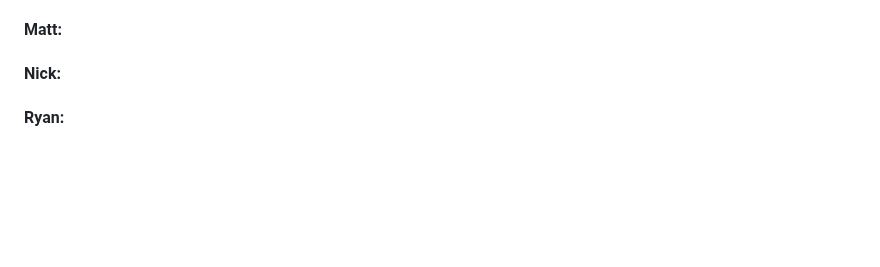
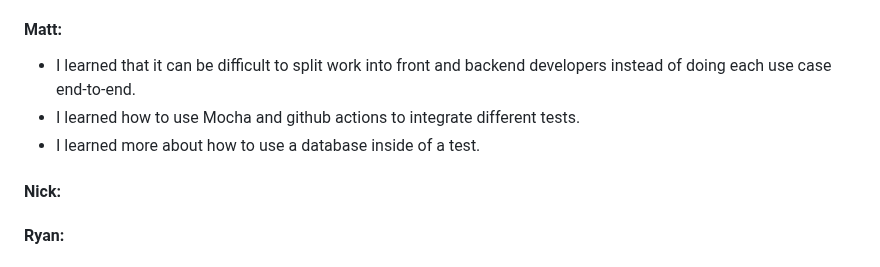
Before and after one commit to NicholasGraalum/CS362-Project, a Markdown page: documentation/LIVINGDOC.md, the part around the change. Drawn GitHub-style; blank space fills up the shorter version.

```diff
--- a/documentation/LIVINGDOC.md
+++ b/documentation/LIVINGDOC.md
@@ -438,7 +438,9 @@ We are using GitHub Actions for continuious integration. Every time a pull reque
 
 
 #### Matt:
-
+- I learned that it can be difficult to split work into front and backend developers instead of doing each use case end-to-end.
+- I learned how to use Mocha and github actions to integrate different tests.
+- I learned more about how to use a database inside of a test.
 
 #### Nick:
 
```
